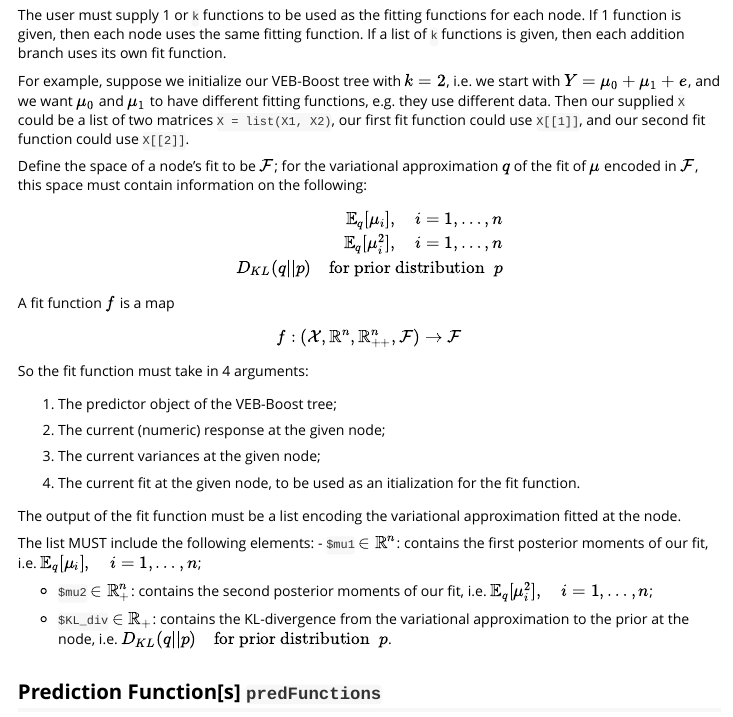
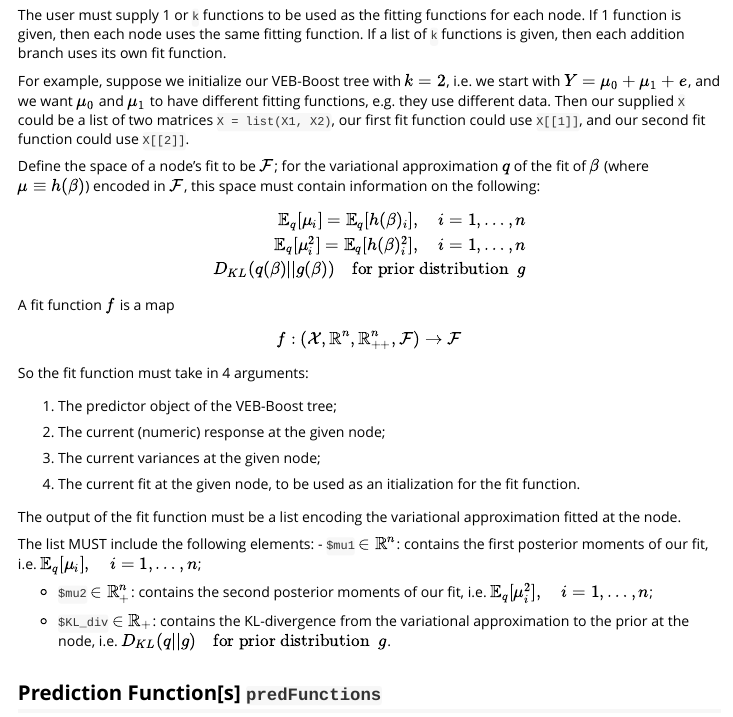
Before and after one commit to stephenslab/VEB.Boost, an R Markdown document (vignettes/VEB-Boost.Rmd): the page in a window 1100 px wide, from 720 px down. The pictures show the output file vignettes/VEB-Boost.html that the author committed with the source, opened offline.

Commit message:
Updating documentation to refer to mu as h(beta) and KL-divergence is for posterior and prior on beta

```diff
--- a/vignettes/VEB-Boost.Rmd
+++ b/vignettes/VEB-Boost.Rmd
@@ -36,12 +36,12 @@ The user must supply 1 or `k` functions to be used as the fitting functions for
 
 For example, suppose we initialize our VEB-Boost tree with $k = 2$, i.e. we start with $Y = \mu_0 + \mu_1 + e$, and we want $\mu_0$ and $\mu_1$ to have different fitting functions, e.g. they use different data. Then our supplied `X` could be a list of two matrices `X = list(X1, X2)`, our first fit function could use `X[[1]]`, and our second fit function could use `X[[2]]`.
 
-Define the space of a node's fit to be $\mathcal{F}$; for the variational approximation $q$ of the fit of $\mu$ encoded in $\mathcal{F}$, this space must contain information on the following:
+Define the space of a node's fit to be $\mathcal{F}$; for the variational approximation $q$ of the fit of $\beta$ (where $\mu \equiv h(\beta)$) encoded in $\mathcal{F}$, this space must contain information on the following:
 $$
 \begin{aligned}
-\mathbb{E}_q[\mu_i], \quad i = 1, \dots, n \\
-\mathbb{E}_q[\mu_i^2], \quad i = 1, \dots, n \\
-D_{KL}(q || p) \quad \text{for prior distribution } \; p
+\mathbb{E}_q[\mu_i] = \mathbb{E}_q[h(\beta)_i], \quad i = 1, \dots, n \\
+\mathbb{E}_q[\mu_i^2] = \mathbb{E}_q[h(\beta)_i^2], \quad i = 1, \dots, n \\
+D_{KL}(q(\beta) || g(\beta)) \quad \text{for prior distribution } \; g
 \end{aligned}
 $$
 
@@ -66,7 +66,7 @@ The list MUST include the following elements:
 
 - `$mu2` $\in \mathbb{R}_+^n$: contains the second posterior moments of our fit, i.e. $\mathbb{E}_q[\mu_i^2], \quad i = 1, \dots, n$;
 
-- `$KL_div` $\in \mathbb{R}_+$: contains the KL-divergence from the variational approximation to the prior at the node, i.e. $D_{KL}(q || p) \quad \text{for prior distribution } \; p$.
+- `$KL_div` $\in \mathbb{R}_+$: contains the KL-divergence from the variational approximation to the prior at the node, i.e. $D_{KL}(q || g) \quad \text{for prior distribution } \; g$.
 
 
 ## Prediction Function[s] `predFunctions`
```
Also changed, not shown: R/veb_boost.R (+4 -4 lines), R/get_X.R (line endings or trailing spaces), vignettes/VEB-Boost.html, 2 other files.
